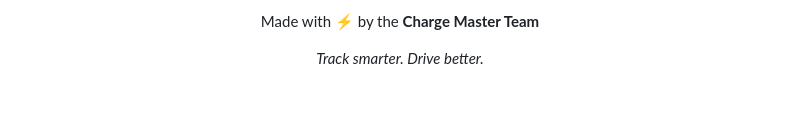
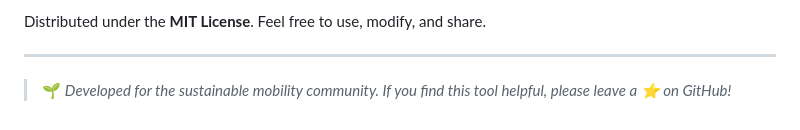
Before and after one commit to GianfrancoPiazzolla/Charge-Master, a Markdown page: README.md, the part around one of its changes. GitHub-like rendering.

```diff
--- a/README.md
+++ b/README.md
@@ -405,6 +405,6 @@ Since the entire app is a single `index.html`, there is no build system to confi
 
-Made with ⚡ by the **Charge Master Team**
+Distributed under the **MIT License**. Feel free to use, modify, and share.
 
-*Track smarter. Drive better.*
+---
 
-</div>
+> 🌱 *Developed for the sustainable mobility community. If you find this tool helpful, please leave a ⭐ on GitHub!*
```
Also changed, not shown: other parts of README.md (+5 -5 lines).
